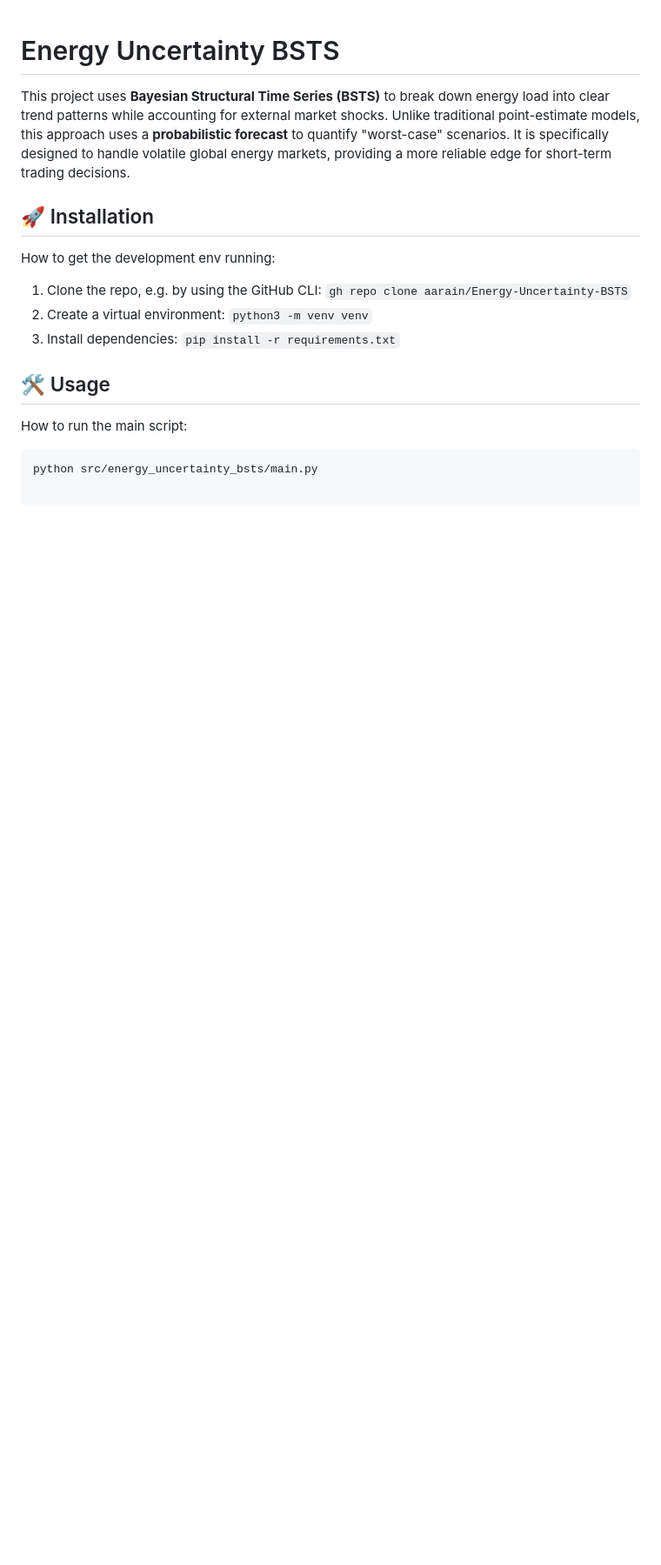
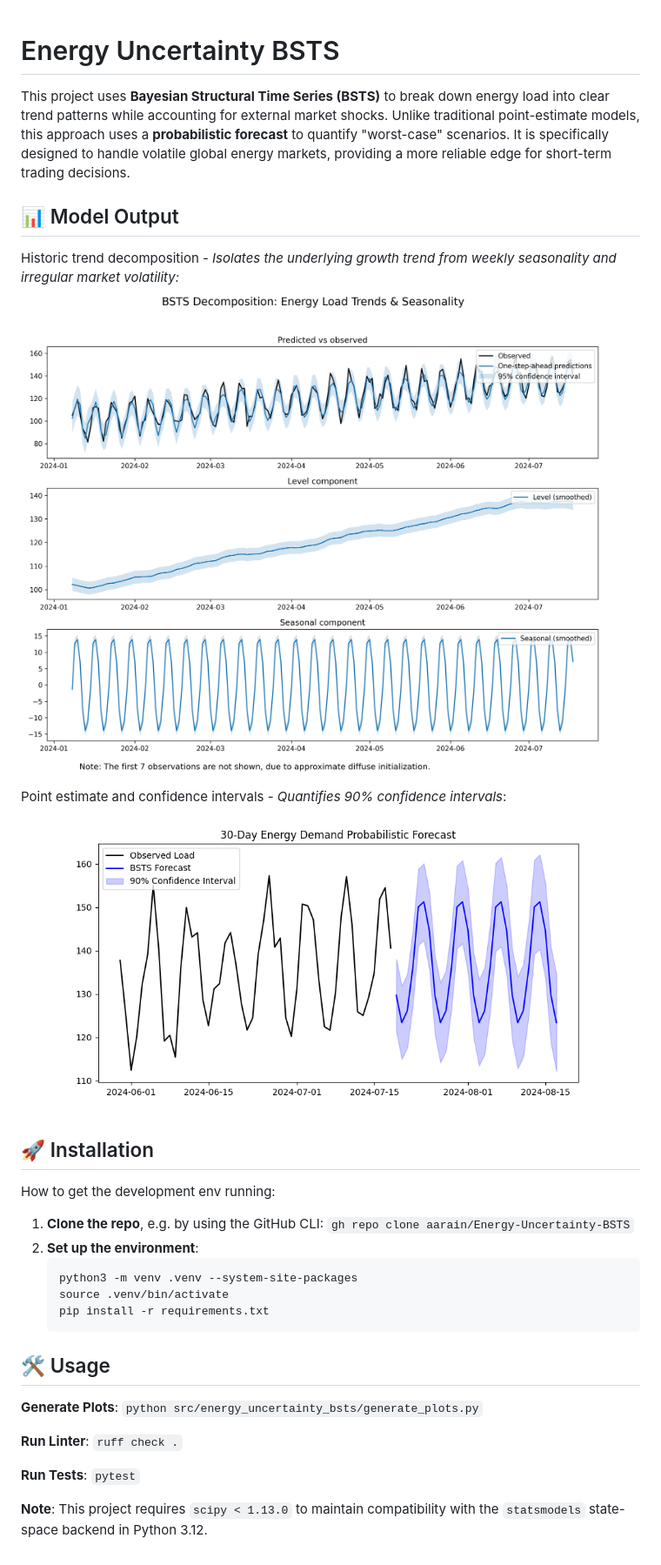
Before and after one commit to aarain/Energy-Uncertainty-BSTS, a Markdown page: README.md, the part around the change. Shown at 87% size. Rendered like a GitHub page; pictures changed too: assets/bsts_decomposition.png (added), assets/bsts_forecast.png (added); blank space fills up the shorter version.

Commit message:
feat: implement BSTS model with probabilistic forecasting - generate trend and 90% confidence interval forecast plots - pin dependencies for Python 3.12 compatibility - update README

````diff
--- a/README.md
+++ b/README.md
@@ -1,17 +1,33 @@
 # Energy Uncertainty BSTS
 
 This project uses **Bayesian Structural Time Series (BSTS)** to break down energy load into clear trend patterns while accounting for external market shocks. Unlike traditional point-estimate models, this approach uses a **probabilistic forecast** to quantify "worst-case" scenarios. It is specifically designed to handle volatile global energy markets, providing a more reliable edge for short-term trading decisions.
+
+## 📊 Model Output
+
+Historic trend decomposition - _Isolates the underlying growth trend from weekly seasonality and irregular market volatility:_
+![BSTS decomposition](assets/bsts_decomposition.png)
+
+Point estimate and confidence intervals - _Quantifies 90% confidence intervals_:
+![BSTS forecast](assets/bsts_forecast.png)
 
 ## 🚀 Installation
 
 How to get the development env running:
 
-1. Clone the repo, e.g. by using the GitHub CLI: `gh repo clone aarain/Energy-Uncertainty-BSTS`
-2. Create a virtual environment: `python3 -m venv venv`
-3. Install dependencies: `pip install -r requirements.txt`
+1. **Clone the repo**, e.g. by using the GitHub CLI: `gh repo clone aarain/Energy-Uncertainty-BSTS`
+2. **Set up the environment**:
+    ```bash
+   python3 -m venv .venv --system-site-packages
+   source .venv/bin/activate
+   pip install -r requirements.txt
+    ```
 
 ## 🛠 Usage
 
-How to run the main script:
-```bash
-python src/energy_uncertainty_bsts/main.py
+**Generate Plots**: `python src/energy_uncertainty_bsts/generate_plots.py`
+
+**Run Linter**: `ruff check .`
+
+**Run Tests**: `pytest`
+
+**Note**: This project requires `scipy < 1.13.0` to maintain compatibility with the `statsmodels` state-space backend in Python 3.12.
````
Also changed, not shown: 5 other files.
